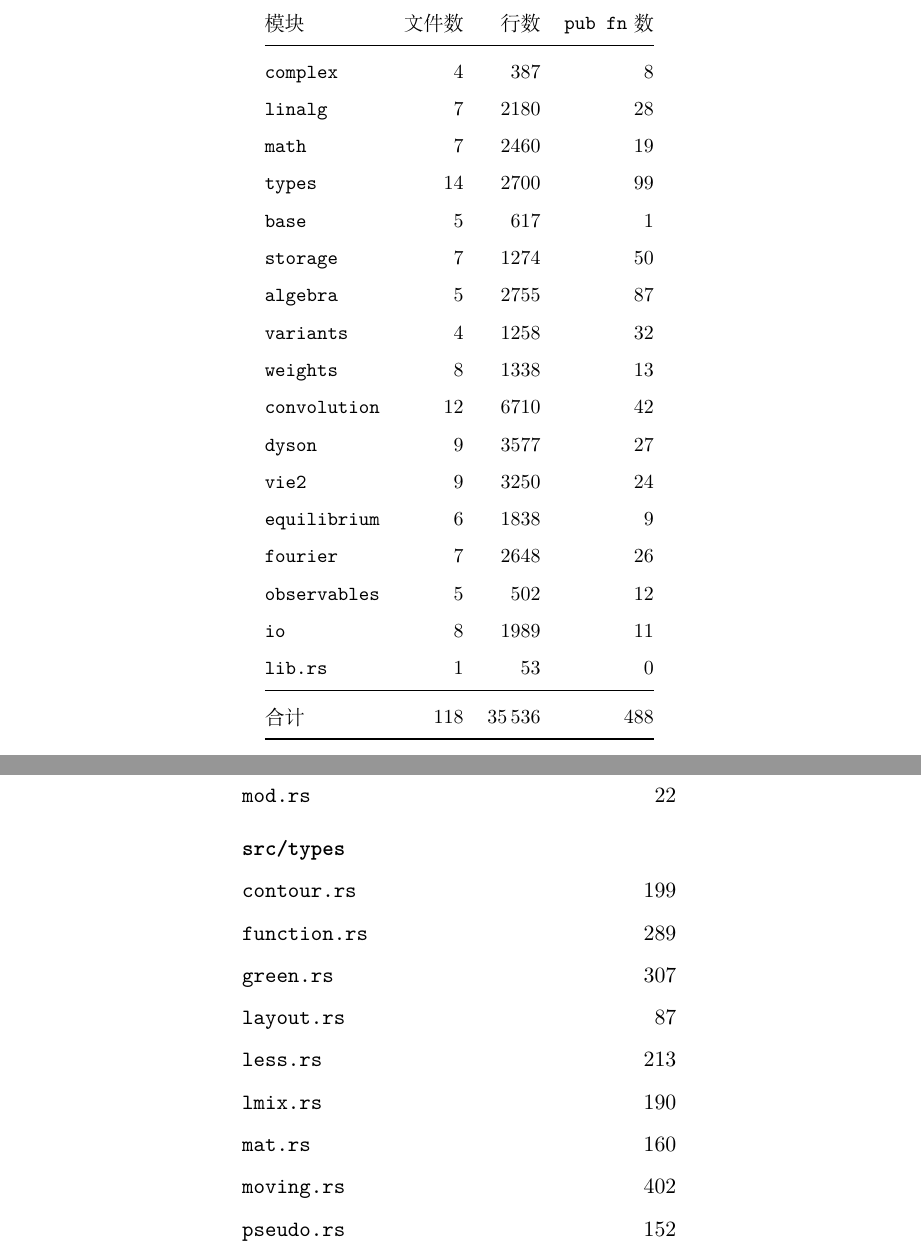
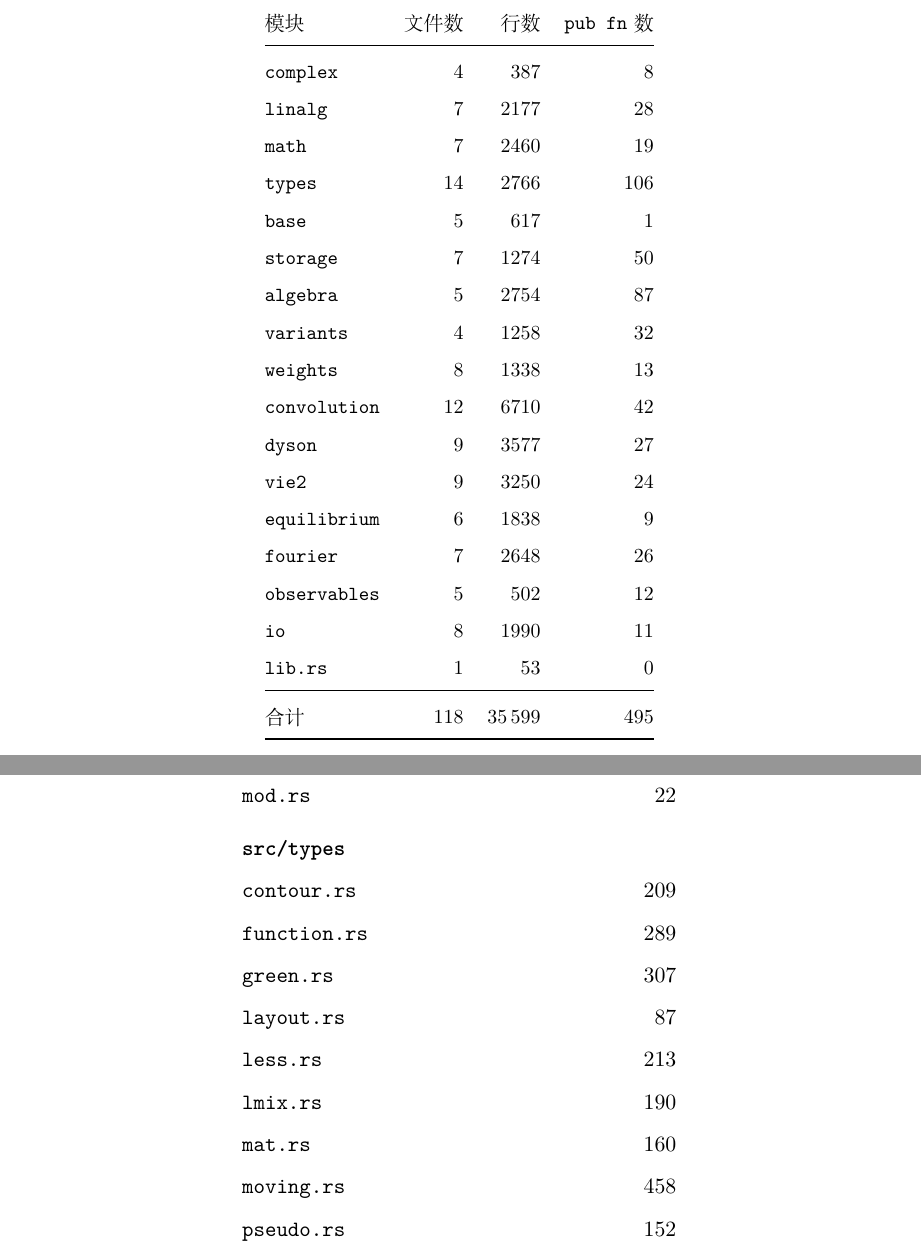
Before and after one commit to huangli712/KadanoffBaym, a LaTeX book (docs/main.tex, which reads docs/appendices/appD-modules.tex, docs/chapters/ch13-engineering.tex): two parts of pages 78 and 100 of 110, joined at a grey line, cut so that both start at the same text. Compiled offline with XeLaTeX.

Commit message:
refresh the module tables

```diff
--- a/docs/appendices/appD-modules.tex
+++ b/docs/appendices/appD-modules.tex
@@ -47,14 +47,14 @@
     \code{mod.rs} & 22 \\
     \addlinespace
     \multicolumn{2}{@{}l}{\textbf{\code{src/types}}} \\
-    \code{contour.rs} & 199 \\
+    \code{contour.rs} & 209 \\
     \code{function.rs} & 289 \\
     \code{green.rs} & 307 \\
     \code{layout.rs} & 87 \\
     \code{less.rs} & 213 \\
     \code{lmix.rs} & 190 \\
     \code{mat.rs} & 160 \\
-    \code{moving.rs} & 402 \\
+    \code{moving.rs} & 458 \\
     \code{pseudo.rs} & 152 \\
     \code{ret.rs} & 236 \\
     \code{sign.rs} & 43 \\
--- a/docs/chapters/ch13-engineering.tex
+++ b/docs/chapters/ch13-engineering.tex
@@ -200,12 +200,12 @@
         \midrule
 % BEGIN GENERATED SIZE TABLE (gen_modules.py)
         \code{complex} & 4 &  387 & 8 \\
-        \code{linalg} & 7 & 2180 & 28 \\
+        \code{linalg} & 7 & 2177 & 28 \\
         \code{math} & 7 & 2460 & 19 \\
-        \code{types} & 14 & 2700 & 99 \\
+        \code{types} & 14 & 2766 & 106 \\
         \code{base} & 5 &  617 & 1 \\
         \code{storage} & 7 & 1274 & 50 \\
-        \code{algebra} & 5 & 2755 & 87 \\
+        \code{algebra} & 5 & 2754 & 87 \\
         \code{variants} & 4 & 1258 & 32 \\
         \code{weights} & 8 & 1338 & 13 \\
         \code{convolution} & 12 & 6710 & 42 \\
@@ -214,10 +214,10 @@
         \code{equilibrium} & 6 & 1838 & 9 \\
         \code{fourier} & 7 & 2648 & 26 \\
         \code{observables} & 5 &  502 & 12 \\
-        \code{io} & 8 & 1989 & 11 \\
+        \code{io} & 8 & 1990 & 11 \\
         \code{lib.rs} & 1 &   53 & 0 \\
         \midrule
-        合计 & 118 & 35\,536 & 488 \\
+        合计 & 118 & 35\,599 & 495 \\
 % END GENERATED SIZE TABLE (gen_modules.py)
         \bottomrule
     \end{tabular}
```
Also changed, not shown: docs/appendices/appD-modules.tex (8 more changed lines).
